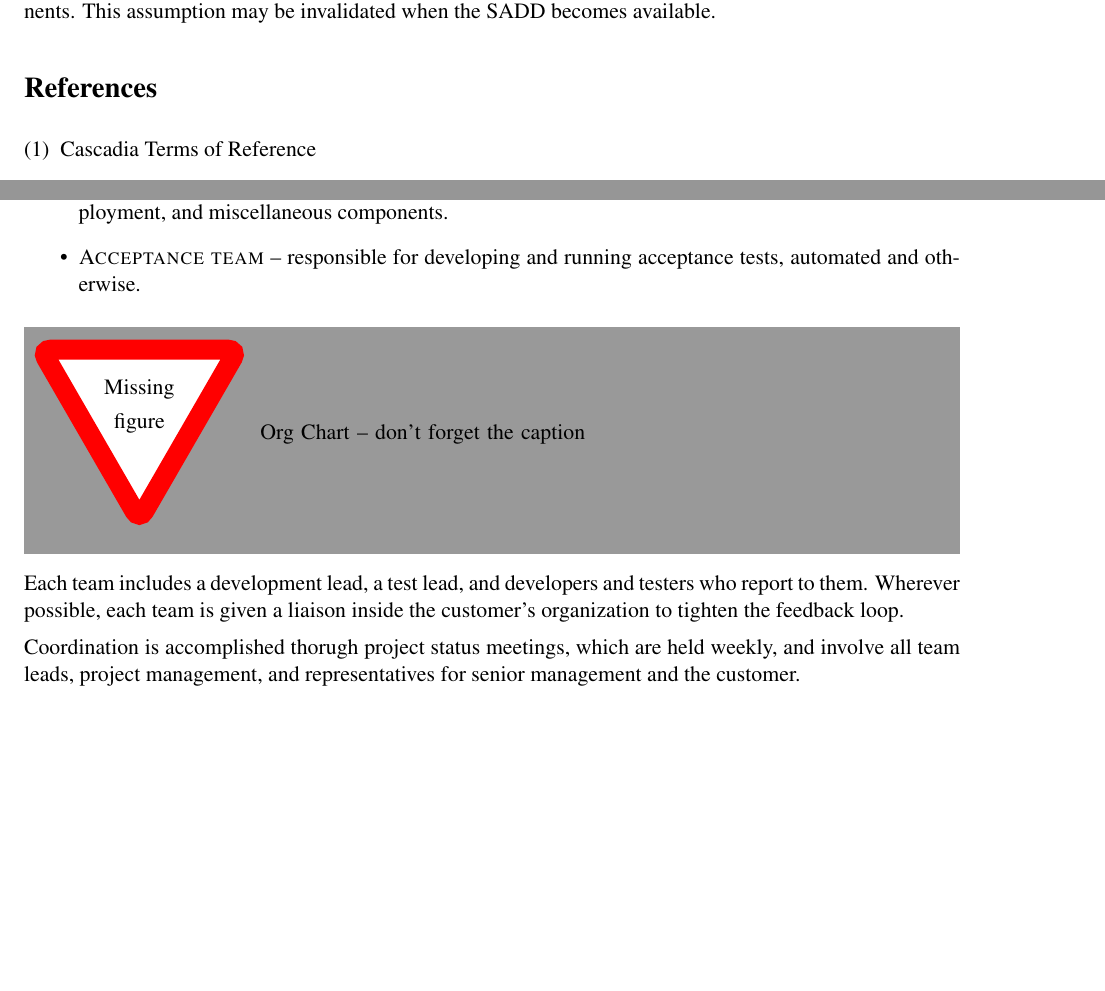
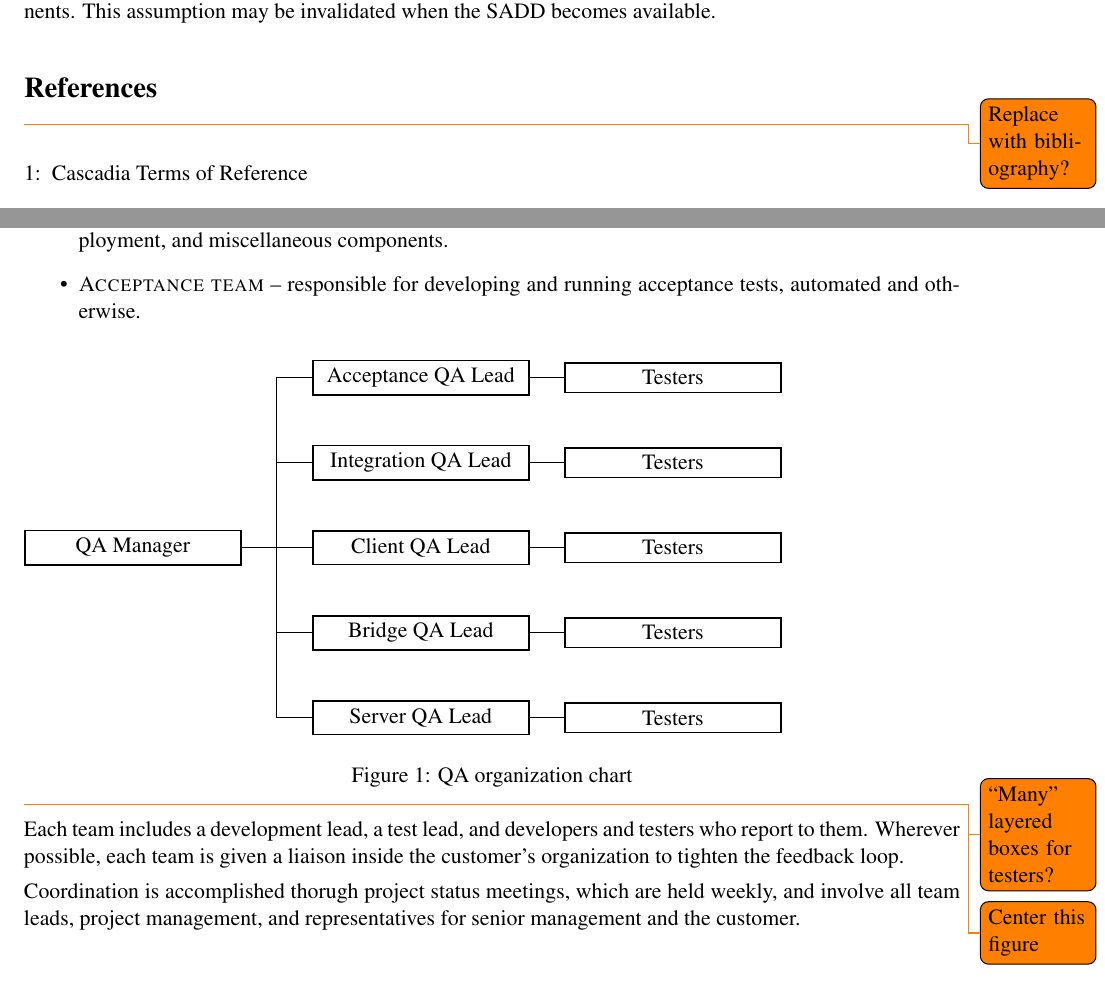
Before and after one commit to aayanqazi/OMSE, a LaTeX problem sheet (525/AssignmentC/OMSE525-AssignmentC-BenStraub.tex, which reads 525/AssignmentC/WacomEPD.cls): two parts of pages 4 and 5 of 12, joined at a grey line, cut so that both start at the same text, the shorter picture padded with empty space. Compiled offline with pdfLaTeX.

Commit message:
Adding more ignores; some progress made; removed leading chapter number from figure captions.

```diff
--- a/525/AssignmentC/OMSE525-AssignmentC-BenStraub.tex
+++ b/525/AssignmentC/OMSE525-AssignmentC-BenStraub.tex
@@ -1,10 +1,9 @@
-% --> C-x C-e (highlight-regexp "TODO" 'hi-yellow)
-
-
 \documentclass[11pt]{wacomepd}
 \usepackage{amssymb}
 \usepackage{enumerate}
 \usepackage{todonotes}
+
+\usetikzlibrary{trees}
 
 \begin{document}
 
@@ -71,7 +70,8 @@
 
 
 \section{References}
-\begin{enumerate}[(1)]
+\todo{Replace with bibliography?}
+\begin{enumerate}[1:]
 \item Cascadia Terms of Reference
 \item Cascadia Project -- Software Requirements Specification
 \item Cascadia Project -- Configuration Management Plan
@@ -104,7 +104,27 @@
   and otherwise.
 \end{itemize}
 
-\missingfigure{Org Chart -- don't forget the caption}
+\begin{figure}[h]
+  \begin{tikzpicture}
+    \tikzstyle{every node}=[rectangle, minimum width=1.5in, draw, thick]
+    \tikzstyle{level 1}=[level distance=2in]
+    \tikzstyle{level 2}=[level distance=1.75in]
+    \node {QA Manager}[edge from parent fork right, grow=right]
+    child {node {Server QA Lead}
+      child {node {Testers}}}
+    child {node {Bridge QA Lead}
+      child {node {Testers}}}
+    child {node {Client QA Lead}
+      child {node {Testers}}}
+    child {node {Integration QA Lead}
+      child {node {Testers}}}
+    child {node {Acceptance QA Lead}
+      child {node {Testers}}};
+  \end{tikzpicture}
+  \caption{QA organization chart}
+\end{figure}
+\todo{``Many'' layered boxes for testers?}
+\todo{Center this figure}
 
 Each team includes a development lead, a test lead, and developers and testers who report to them.
 Wherever possible, each team is given a liaison inside the customer's organization to tighten
--- a/525/AssignmentC/WacomEPD.cls
+++ b/525/AssignmentC/WacomEPD.cls
@@ -443,7 +443,7 @@
   {\ifnum \c@chapter>\z@ \thechapter.\fi \@arabic\c@equation}
 \newcounter{figure}[chapter]
 \renewcommand \thefigure
-     {\ifnum \c@chapter>\z@ \thechapter.\fi \@arabic\c@figure}
+     {\@arabic\c@figure}
 \def\fps@figure{tbp}
 \def\ftype@figure{1}
 \def\ext@figure{lof}
```
Also changed, not shown: 525/AssignmentC/OMSE525-AssignmentC-BenStraub.tex (22 more changed lines), 1 other file.
